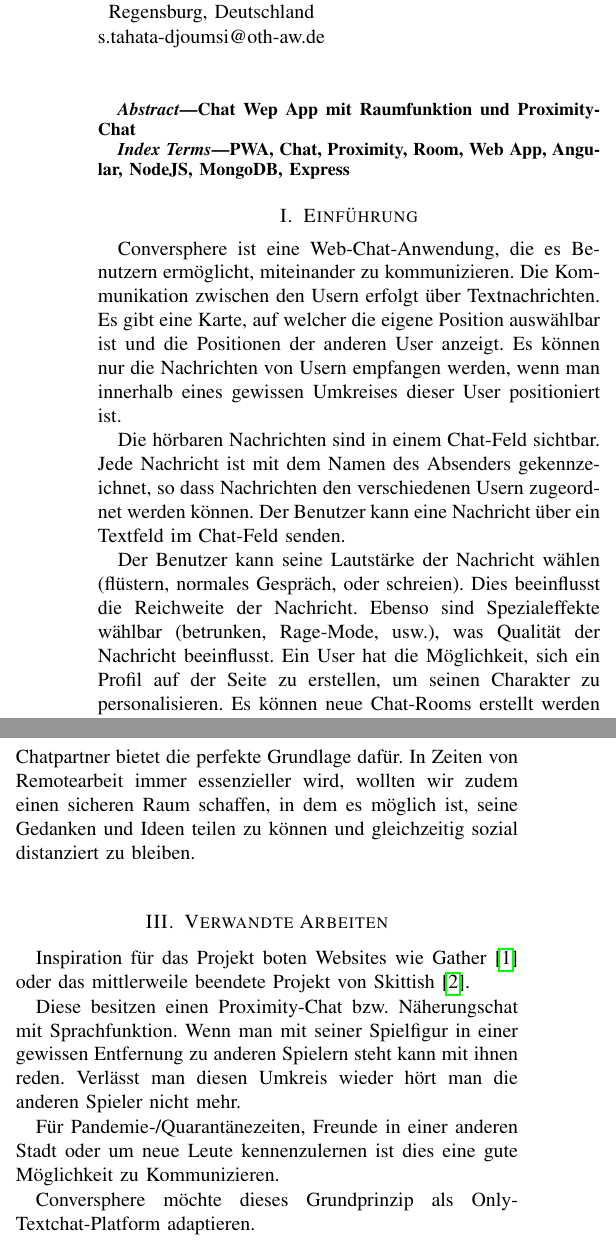
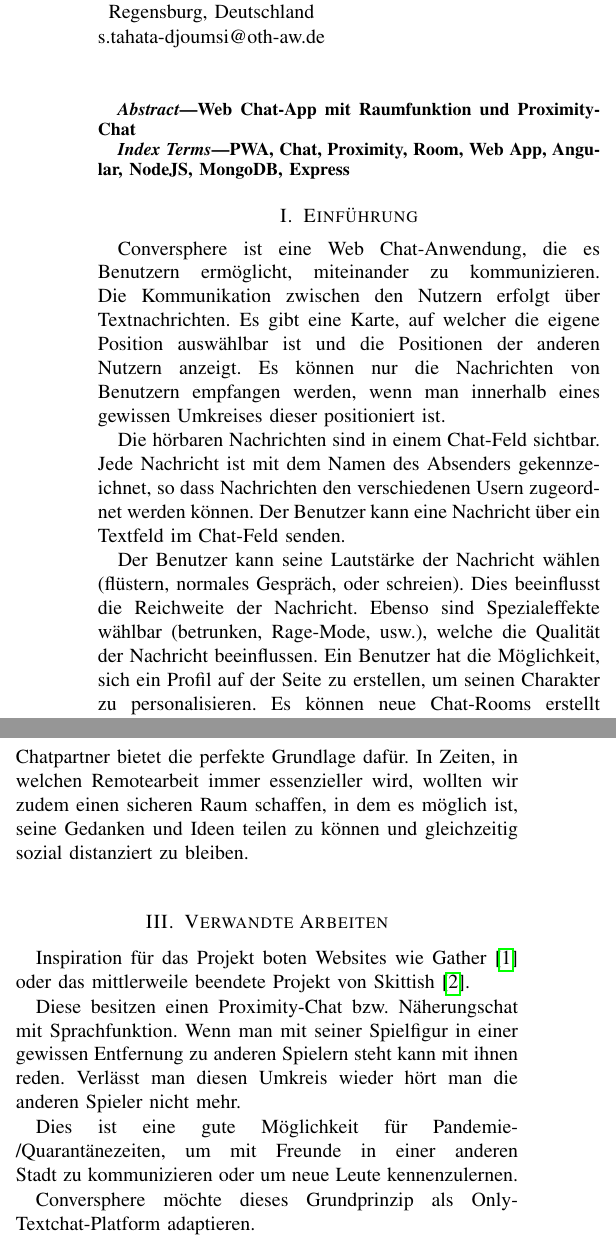
Before and after one commit to cyberlytics/Conversphere, a LaTeX paper (docu/wae-docu.tex): two parts of the columns of page 1 of 3, joined at a grey line, cut so that both start at the same text. Compiled offline with pdfLaTeX.

Commit message:
Rechtschreibfehler behoben.
Former-commit-id: c7d93aeecedf0b7c295efe8653c504b2aa80e71f

```diff
--- a/docu/wae-docu.tex
+++ b/docu/wae-docu.tex
@@ -57,7 +57,7 @@
 	\maketitle
 
 	\begin{abstract}
-		Chat Wep App mit Raumfunktion und Proximity-Chat
+		Web Chat-App mit Raumfunktion und Proximity-Chat
 	\end{abstract}
 
 	\begin{IEEEkeywords}
@@ -65,11 +65,11 @@
 	\end{IEEEkeywords}
 
 	\section{Einführung}
-	Conversphere ist eine Web-Chat-Anwendung, die es Benutzern ermöglicht, miteinander zu kommunizieren. Die Kommunikation zwischen den Usern erfolgt über Textnachrichten. Es gibt eine Karte, auf welcher die eigene Position auswählbar ist und die Positionen der anderen User anzeigt. Es können nur die Nachrichten von Usern empfangen werden, wenn man innerhalb eines gewissen Umkreises dieser User positioniert ist.
+	Conversphere ist eine Web Chat-Anwendung, die es Benutzern ermöglicht, miteinander zu kommunizieren. Die Kommunikation zwischen den Nutzern erfolgt über Textnachrichten. Es gibt eine Karte, auf welcher die eigene Position auswählbar ist und die Positionen der anderen Nutzern anzeigt. Es können nur die Nachrichten von Benutzern empfangen werden, wenn man innerhalb eines gewissen Umkreises dieser positioniert ist.
 
 	Die hörbaren Nachrichten sind in einem Chat-Feld sichtbar. Jede Nachricht ist mit dem Namen des Absenders gekennzeichnet, so dass Nachrichten den verschiedenen Usern zugeordnet werden können. Der Benutzer kann eine Nachricht über ein Textfeld im Chat-Feld senden.
 
-	Der Benutzer kann seine Lautstärke der Nachricht wählen (flüstern, normales Gespräch, oder schreien). Dies beeinflusst die Reichweite der Nachricht. Ebenso sind Spezialeffekte wählbar (betrunken, Rage-Mode, usw.), was Qualität der Nachricht beeinflusst. Ein User hat die Möglichkeit, sich ein Profil auf der Seite zu erstellen, um seinen Charakter zu personalisieren. Es können neue Chat-Rooms erstellt werden und man kann schon existierenden Chat-Rooms über deren ID beitreten.
+	Der Benutzer kann seine Lautstärke der Nachricht wählen (flüstern, normales Gespräch, oder schreien). Dies beeinflusst die Reichweite der Nachricht. Ebenso sind Spezialeffekte wählbar (betrunken, Rage-Mode, usw.), welche die Qualität der Nachricht beeinflussen. Ein Benutzer hat die Möglichkeit, sich ein Profil auf der Seite zu erstellen, um seinen Charakter zu personalisieren. Es können neue Chat-Rooms erstellt werden und man kann schon existierenden Chat-Rooms über deren ID beitreten.
 	\ \\
 
 	\section{Motivation}
@@ -79,7 +79,7 @@
 	Unser Chatraum soll anders sein als alles, was du bisher erlebt hast.
 
 	Durch den individuellen Chat-Radius kann der neuste Klatsch und Tratsch ausgetauscht werden, der vielleicht nicht für jedermann Ohren bestimmt ist. Die Auswahl deiner Chatpartner bietet die perfekte Grundlage dafür.
-	In Zeiten von Remotearbeit immer essenzieller wird, wollten wir zudem einen sicheren Raum schaffen, in dem es möglich ist, seine Gedanken und Ideen teilen zu können und gleichzeitig sozial distanziert zu bleiben.
+	In Zeiten, in welchen Remotearbeit immer essenzieller wird, wollten wir zudem einen sicheren Raum schaffen, in dem es möglich ist, seine Gedanken und Ideen teilen zu können und gleichzeitig sozial distanziert zu bleiben.
 	\ \\
 
 	\section{Verwandte Arbeiten}
@@ -87,7 +87,7 @@
 
 	Diese besitzen einen Proximity-Chat bzw. Näherungschat mit Sprachfunktion. Wenn man mit seiner Spielfigur in einer gewissen Entfernung zu anderen Spielern steht kann mit ihnen reden. Verlässt man diesen Umkreis wieder hört man die anderen Spieler nicht mehr.
 
-	Für Pandemie-/Quarantänezeiten, Freunde in einer anderen Stadt oder um neue Leute kennenzulernen ist dies eine gute Möglichkeit zu Kommunizieren.
+	Dies ist eine gute Möglichkeit für Pandemie-/Quarantänezeiten, um mit Freunde in einer anderen Stadt zu kommunizieren oder um neue Leute kennenzulernen.
 
 	Conversphere möchte dieses Grundprinzip als Only-Textchat-Platform adaptieren.
 	\ \\
```
Also changed, not shown: docu/wae-docu.pdf.
